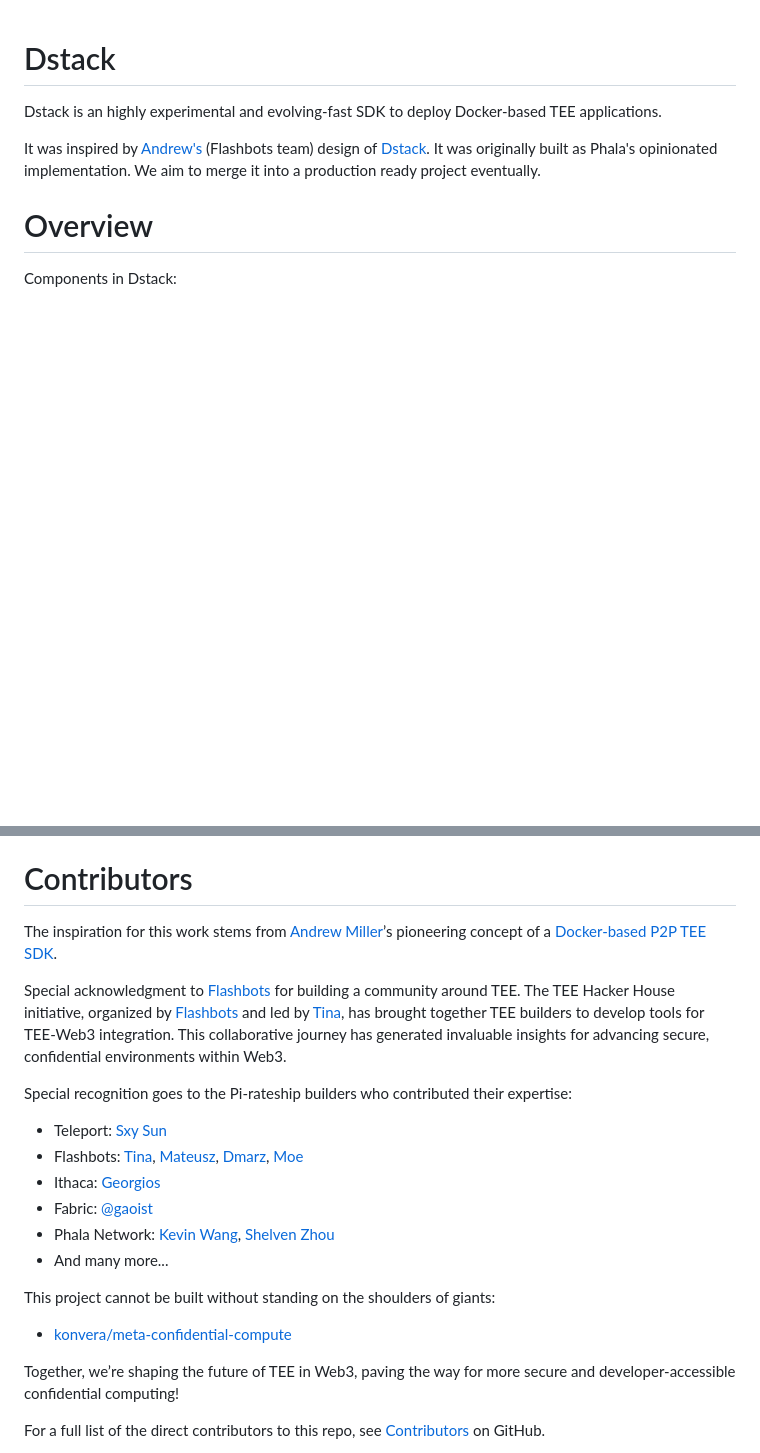
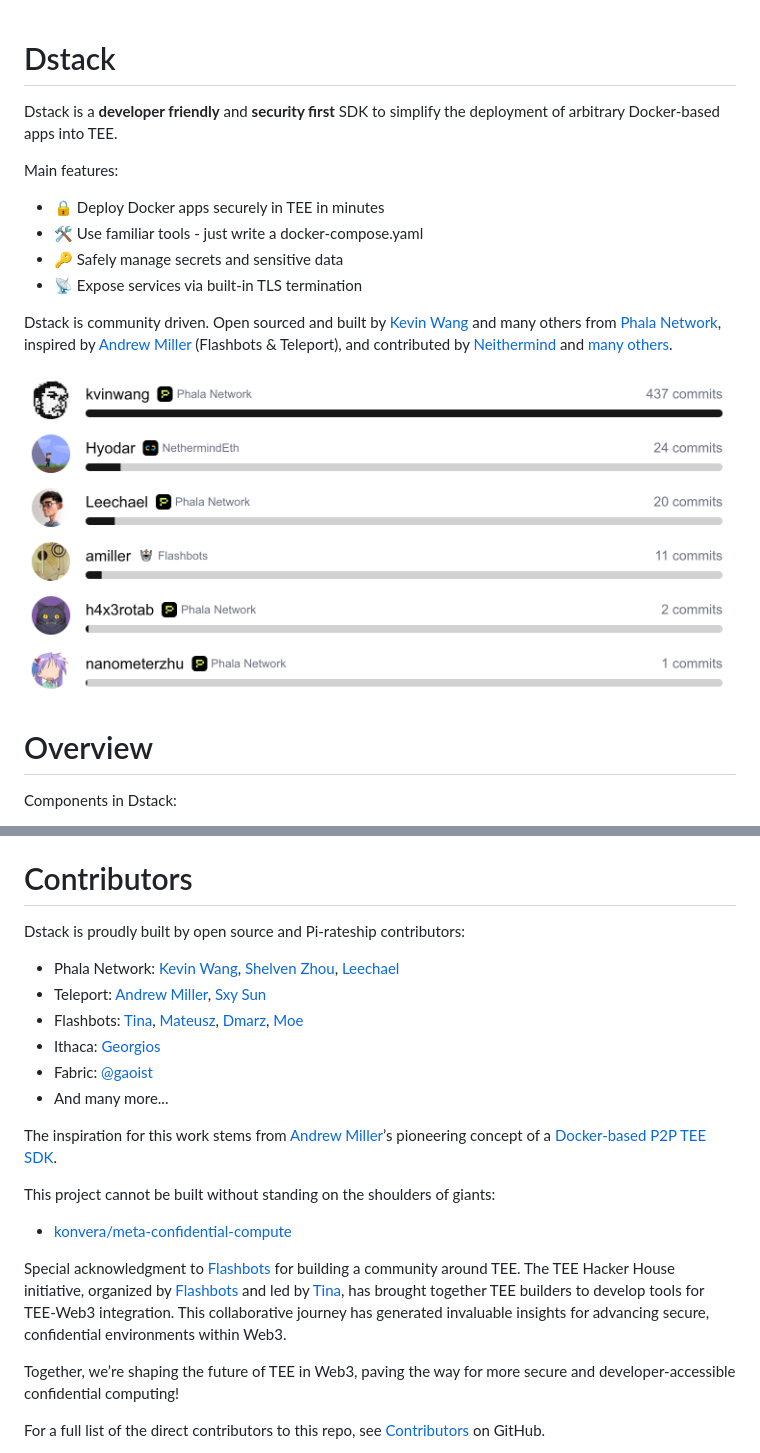
Before and after one commit to Phala-Network/dstack, a Markdown page: README.md, 2 parts joined by grey strips. GitHub-like rendering; pictures changed too: docs/assets/org-contributors-2024-12-26.png (added); blank space fills up the shorter version.

Commit message:
improve readme, address both code contrib and community

```diff
--- a/README.md
+++ b/README.md
@@ -1,8 +1,17 @@
 # Dstack
 
-Dstack is an highly experimental and evolving-fast SDK to deploy Docker-based TEE applications.
+Dstack is a **developer friendly** and **security first** SDK to simplify the deployment of arbitrary Docker-based apps into TEE.
 
-It was inspired by [Andrew's](https://github.com/amiller) (Flashbots team) design of [Dstack](https://collective.flashbots.net/t/dstack-speedrunning-a-p2p-confidential-vm). It was originally built as Phala's opinionated implementation. We aim to merge it into a production ready project eventually.
+Main features:
+
+- 🔒 Deploy Docker apps securely in TEE in minutes
+- 🛠️ Use familiar tools - just write a docker-compose.yaml
+- 🔑 Safely manage secrets and sensitive data
+- 📡 Expose services via built-in TLS termination
+
+Dstack is community driven. Open sourced and built by [Kevin Wang](https://github.com/kvinwang) and many others from [Phala Network](https://github.com/Phala-Network), inspired by [Andrew Miller](https://github.com/amiller) (Flashbots & Teleport), and contributed by [Neithermind](https://github.com/neithermind) and [many others](#contributors).
+
+![](./docs/assets/org-contributors-2024-12-26.png)
 
 # Overview
 
@@ -386,22 +395,22 @@ You may encounter this problem when upgrading from an older version of dstack, b
 
 # Contributors
 
-The inspiration for this work stems from [Andrew Miller](https://github.com/amiller)’s pioneering concept of a [Docker-based P2P TEE SDK](https://collective.flashbots.net/t/dstack-speedrunning-a-p2p-confidential-vm/3876).
+Dstack is proudly built by open source and Pi-rateship contributors:
 
-Special acknowledgment to [Flashbots](https://github.com/flashbots) for building a community around TEE. The TEE Hacker House initiative, organized by [Flashbots](https://github.com/flashbots) and led by [Tina](https://github.com/CarboClanC), has brought together TEE builders to develop tools for TEE-Web3 integration. This collaborative journey has generated invaluable insights for advancing secure, confidential environments within Web3.
-
-Special recognition goes to the Pi-rateship builders who contributed their expertise:
-
-- Teleport: [Sxy Sun](https://github.com/sxysun)
+- Phala Network: [Kevin Wang](https://github.com/kvinwang), [Shelven Zhou](https://github.com/shelvenzhou), [Leechael](https://github.com/leechael)
+- Teleport: [Andrew Miller](https://github.com/amiller), [Sxy Sun](https://github.com/sxysun)
 - Flashbots: [Tina](https://github.com/CarboClanC), [Mateusz](https://github.com/Ruteri), [Dmarz](https://github.com/dmarzzz), [Moe](https://github.com/MoeMahhouk)
 - Ithaca: [Georgios](https://github.com/gakonst)
 - Fabric: [@gaoist](https://x.com/gaoist)
-- Phala Network: [Kevin Wang](https://github.com/kvinwang), [Shelven Zhou](https://github.com/shelvenzhou)
 - And many more...
+
+The inspiration for this work stems from [Andrew Miller](https://github.com/amiller)’s pioneering concept of a [Docker-based P2P TEE SDK](https://collective.flashbots.net/t/dstack-speedrunning-a-p2p-confidential-vm/3876).
 
 This project cannot be built without standing on the shoulders of giants:
 
 - [konvera/meta-confidential-compute](https://github.com/konvera/meta-confidential-compute)
+
+Special acknowledgment to [Flashbots](https://github.com/flashbots) for building a community around TEE. The TEE Hacker House initiative, organized by [Flashbots](https://github.com/flashbots) and led by [Tina](https://github.com/CarboClanC), has brought together TEE builders to develop tools for TEE-Web3 integration. This collaborative journey has generated invaluable insights for advancing secure, confidential environments within Web3.
 
 Together, we’re shaping the future of TEE in Web3, paving the way for more secure and developer-accessible confidential computing!
 
```
